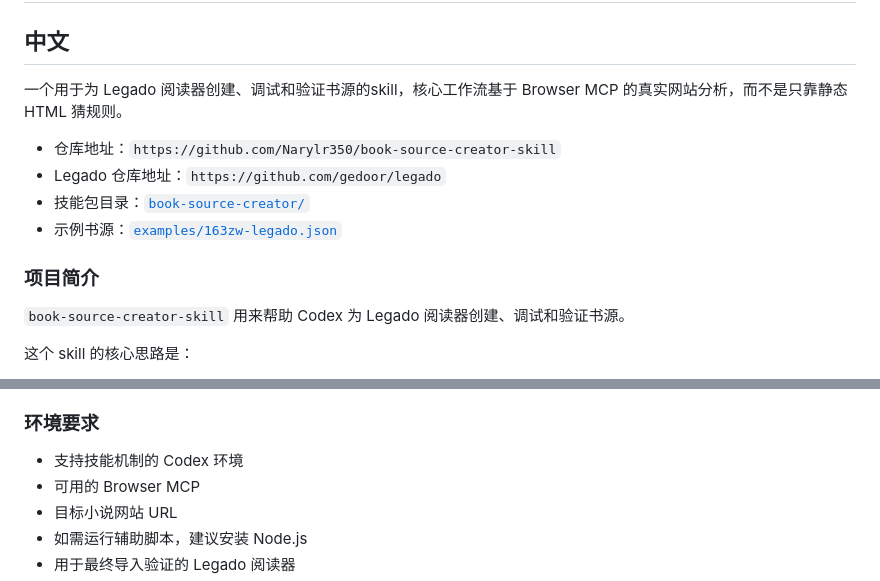
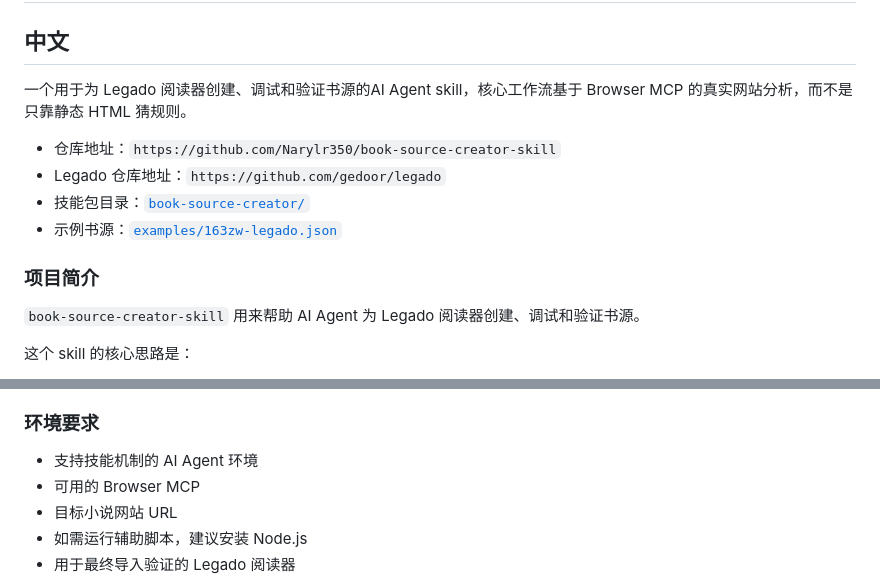
Before and after one commit to Narylr350/book-source-creator-skill, a Markdown page: README.md, 2 parts joined by grey strips. GitHub-like rendering.

```diff
--- a/README.md
+++ b/README.md
@@ -2,7 +2,7 @@
 
 ## 中文
 
-一个用于为 Legado 阅读器创建、调试和验证书源的skill，核心工作流基于 Browser MCP 的真实网站分析，而不是只靠静态 HTML 猜规则。
+一个用于为 Legado 阅读器创建、调试和验证书源的AI Agent skill，核心工作流基于 Browser MCP 的真实网站分析，而不是只靠静态 HTML 猜规则。
 
 - 仓库地址：`https://github.com/Narylr350/book-source-creator-skill`
 - Legado 仓库地址：`https://github.com/gedoor/legado`
@@ -11,7 +11,7 @@
 
 ### 项目简介
 
-`book-source-creator-skill` 用来帮助 Codex 为 Legado 阅读器创建、调试和验证书源。
+`book-source-creator-skill` 用来帮助 AI Agent 为 Legado 阅读器创建、调试和验证书源。
 
 这个 skill 的核心思路是：
 
@@ -32,7 +32,7 @@
 
 ### 环境要求
 
-- 支持技能机制的 Codex 环境
+- 支持技能机制的 AI Agent 环境
 - 可用的 Browser MCP
 - 目标小说网站 URL
 - 如需运行辅助脚本，建议安装 Node.js
```
